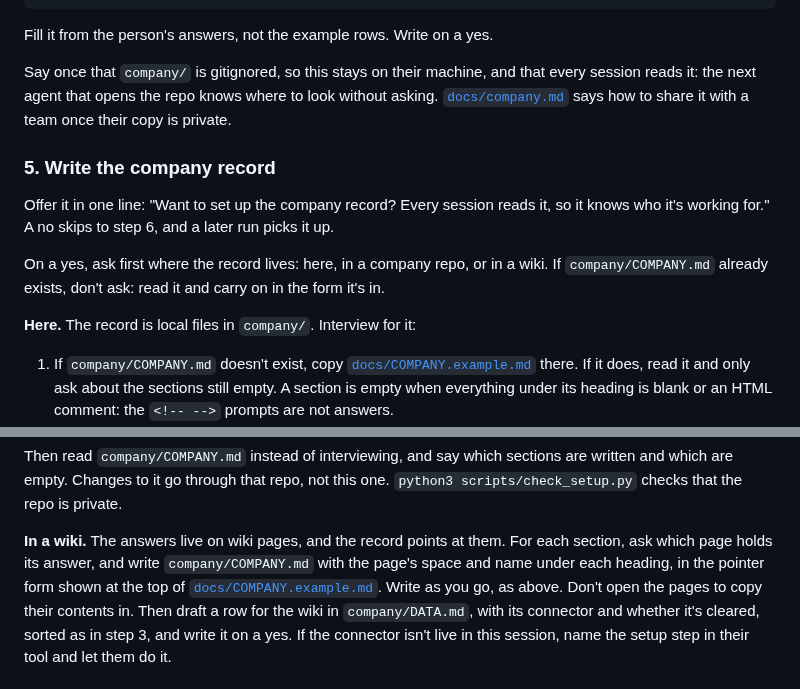
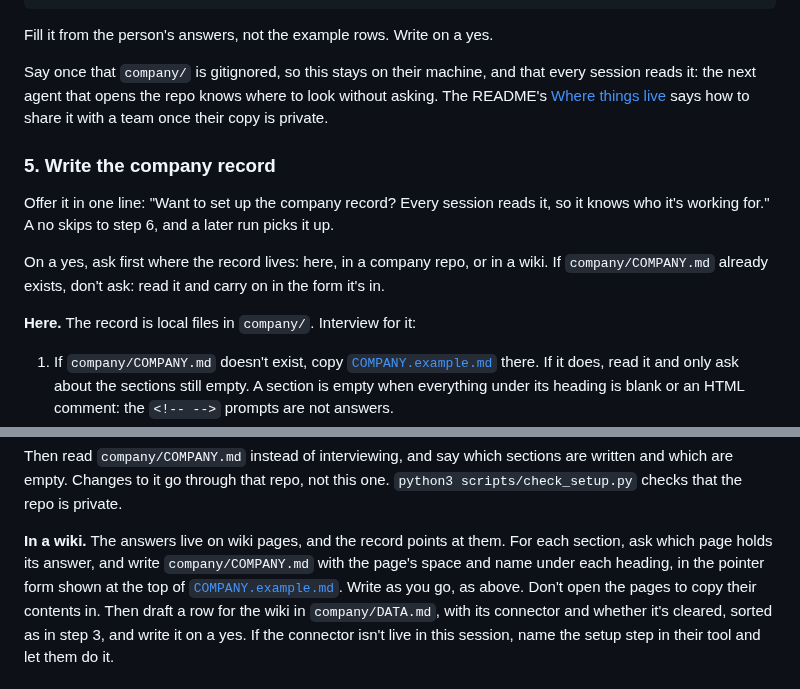
Before and after one commit to SanvioLabs/sanvio-harness-starter, a Markdown page: skills/orientation/SKILL.md, 2 parts joined by grey strips. Drawn GitHub-style.

```diff
--- a/skills/orientation/SKILL.md
+++ b/skills/orientation/SKILL.md
@@ -168,8 +168,8 @@ Fill it from the person's answers, not the example rows. Write on a yes.
 
 Say once that `company/` is gitignored, so this stays on their machine, and that
 every session reads it: the next agent that opens the repo knows where to look
-without asking. [`docs/company.md`](../../docs/company.md) says how to share it with a team once their
-copy is private.
+without asking. The README's [Where things live](../../README.md#where-things-live) says how to share it with a
+team once their copy is private.
 
 ### 5. Write the company record
 
@@ -183,7 +183,7 @@ in the form it's in.
 
 **Here.** The record is local files in `company/`. Interview for it:
 
-1. If `company/COMPANY.md` doesn't exist, copy [`docs/COMPANY.example.md`](../../docs/COMPANY.example.md)
+1. If `company/COMPANY.md` doesn't exist, copy [`COMPANY.example.md`](COMPANY.example.md)
    there. If it does, read it and only ask about the sections still empty. A
    section is empty when everything under its heading is blank or an HTML
    comment: the `<!-- -->` prompts are not answers.
@@ -213,7 +213,7 @@ one. `python3 scripts/check_setup.py` checks that the repo is private.
 **In a wiki.** The answers live on wiki pages, and the record points at them.
 For each section, ask which page holds its answer, and write
 `company/COMPANY.md` with the page's space and name under each heading, in the
-pointer form shown at the top of [`docs/COMPANY.example.md`](../../docs/COMPANY.example.md). Write as you go,
+pointer form shown at the top of [`COMPANY.example.md`](COMPANY.example.md). Write as you go,
 as above. Don't open the pages to copy their contents in. Then draft a row for the wiki in
 `company/DATA.md`, with its connector and whether it's cleared, sorted as in
 step 3, and write it on a yes. If the connector isn't live in this session,
```
Also changed, not shown: CHANGELOG.md (+13 -0 lines), README.md (+15 -6 lines), docs/company.md (deleted, +0 -39 lines), docs/where-things-live.png, skills/orientation/COMPANY.example.md (renamed from docs/COMPANY.example.md), 1 other file.
